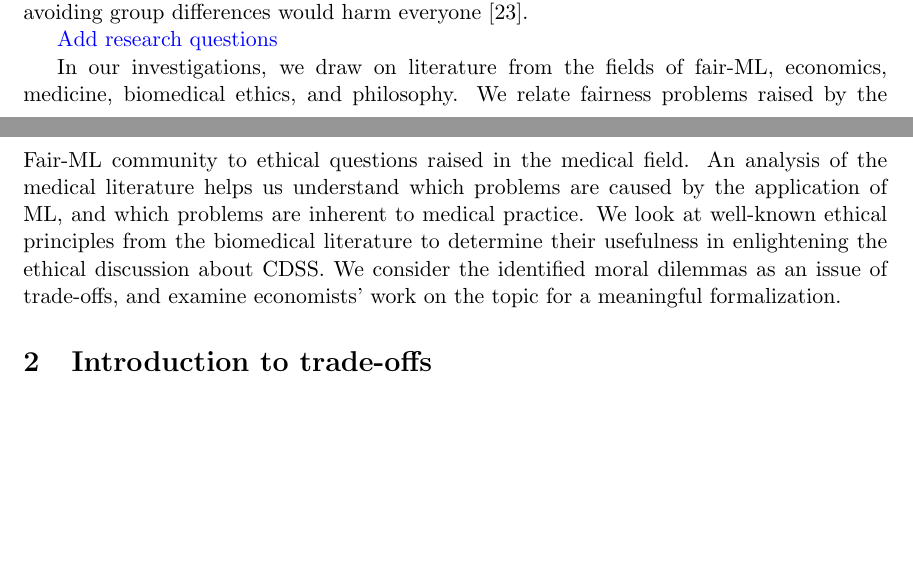
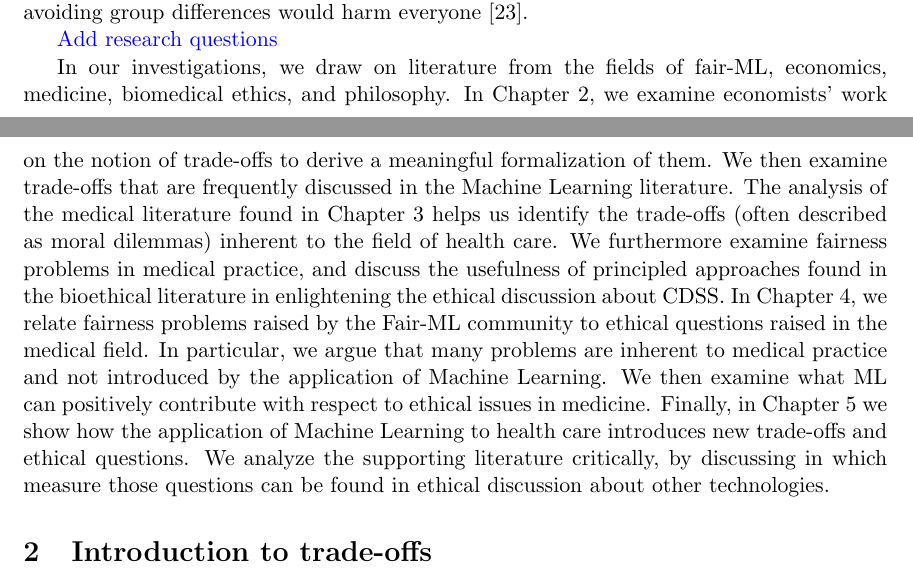
Before and after one commit to aken0/BeyondFairnessLiterature, a LaTeX paper (essay/Essay.tex, which reads essay/chapters/introduction.tex): two parts of pages 3 and 4 of 20, joined at a grey line, cut so that both start at the same text, the shorter picture padded with empty space. Compiled offline with pdfLaTeX.

Commit message:
Better introduction, page numbering.

```diff
--- a/essay/Essay.tex
+++ b/essay/Essay.tex
@@ -17,6 +17,7 @@
 \newcommand{\wrt}{w.\@r.\@t.~}
 \newcommand{\idea}[1]{\color{blue}{#1}\color{black}}
 \newcommand{\temp}[1]{\color{green}{#1}\color{black}}
+\newcommand{\chapref}[1]{Chapter \ref{#1}}
 
 
 \title{Medical Machine Learning technologies as an example for necessary ethical trade-offs in ML}
@@ -54,4 +58,5 @@
 \section{Introduction}
+\label{introduction}
 \input{chapters/introduction}
 
 \section{Introduction to trade-offs}
--- a/essay/chapters/introduction.tex
+++ b/essay/chapters/introduction.tex
@@ -29,7 +29,12 @@ A final point of interest is the fact that in medicine, sensitive attributes suc
 
 % methods and preview
 In our investigations, we draw on literature from the fields of fair-ML, economics, medicine, biomedical ethics, and philosophy.
-We relate fairness problems raised by the Fair-ML community to ethical questions raised in the medical field.
-An analysis of the medical literature helps us understand which problems are caused by the application of ML, and which problems are inherent to medical practice.
-We look at well-known ethical principles from the biomedical literature to determine their usefulness in enlightening the ethical discussion about CDSS.
-We consider the identified moral dilemmas as an issue of trade-offs, and examine economists' work on the topic for a meaningful formalization.
+In \chapref{tradeoff}, we examine economists' work on the notion of trade-offs to derive a meaningful formalization of them.
+We then examine trade-offs that are frequently discussed in the Machine Learning literature.
+The analysis of the medical literature found in \chapref{medicine} helps us identify the trade-offs (often described as moral dilemmas) inherent to the field of health care.
+We furthermore examine fairness problems in medical practice, and discuss the usefulness of principled approaches found in the bioethical literature in enlightening the ethical discussion about CDSS.
+In \chapref{combination}, we relate fairness problems raised by the Fair-ML community to ethical questions raised in the medical field.
+In particular, we argue that many problems are inherent to medical practice and not introduced by the application of Machine Learning.
+We then examine what ML can positively contribute with respect to ethical issues in medicine.
+Finally, in \chapref{new_tradeoff} we show how the application of Machine Learning to health care introduces new trade-offs and ethical questions.
+We analyze the supporting literature critically, by discussing in which measure those questions can be found in ethical discussion about other technologies.
```
Also changed, not shown: essay/chapters/arthur_ideas.tex (+3 -10 lines), essay/Essay.pdf, essay/Essay.tex (11 more changed lines).
